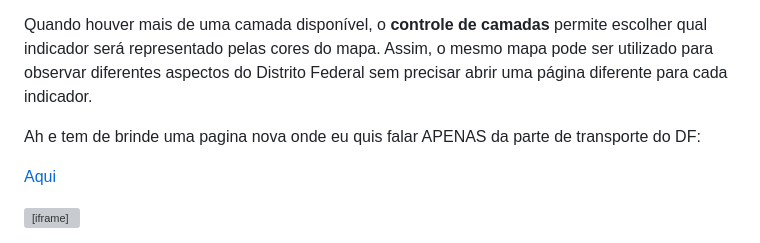
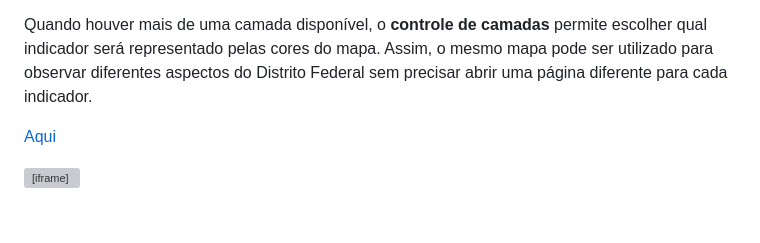
Before and after one commit to PedroHenrique31/PedroHenrique31.github.io, a Markdown page: AnaliseDF/GeopandasDF.md, the part around the change. Drawn GitHub-style; blank space fills up the shorter version; grey boxes are pictures that could not be loaded.

Commit message:
VOu tirar o span e esperar se o link entra

```diff
--- a/AnaliseDF/GeopandasDF.md
+++ b/AnaliseDF/GeopandasDF.md
@@ -167,9 +167,7 @@ As **cores** representam o valor do indicador selecionado: regiões com valores
 
 Quando houver mais de uma camada disponível, o **controle de camadas** permite escolher qual indicador será representado pelas cores do mapa. Assim, o mesmo mapa pode ser utilizado para observar diferentes aspectos do Distrito Federal sem precisar abrir uma página diferente para cada indicador.
 
-<span style="color: #e74c3c;">Ah e tem de brinde uma pagina nova onde eu quis falar APENAS da parte de transporte do DF: </span>
-
-[Aqui](AnaliseDF/fluxosLaborais.md)
+[Aqui](fluxosLaborais.md)
 
 
 <iframe
```
